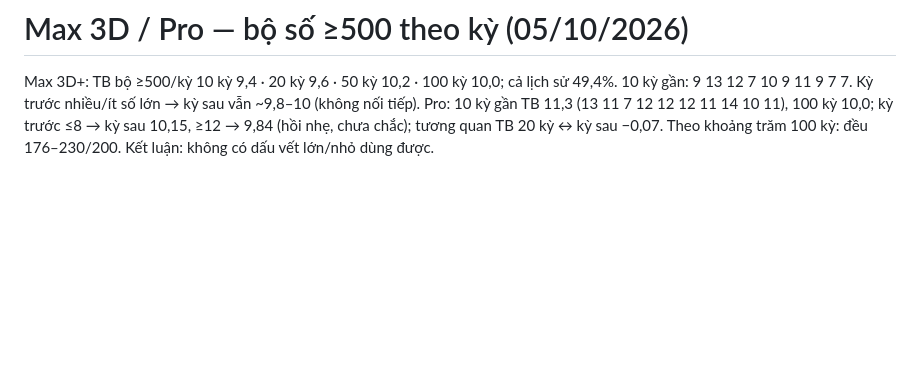
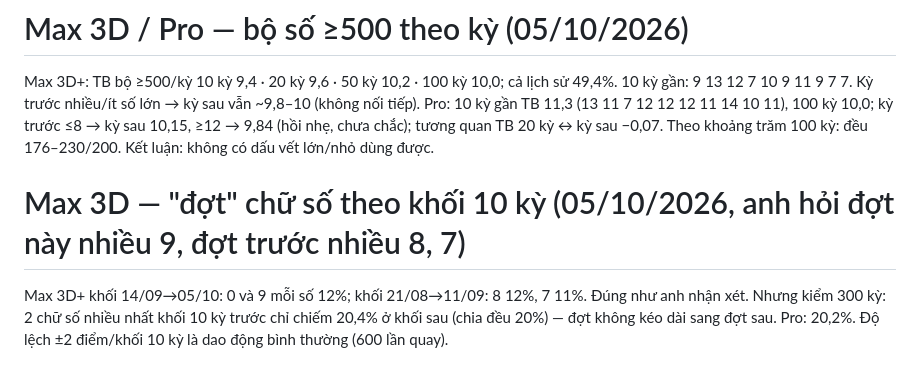
Before and after one commit to heromassk/viettlot, a Markdown page: ghi-chu-quy-luat.md, the part around the change. GitHub-like rendering; blank space fills up the shorter version.

Commit message:
Ghi chú: đợt chữ số theo khối 10 kỳ Max 3D
Co-Authored-By: Claude Opus 5.5 <noreply@anthropic.com>
Claude-Session: https://claude.ai/code/session_01RBhFcbSxLfVhk4TRNFEUyf

```diff
--- a/ghi-chu-quy-luat.md
+++ b/ghi-chu-quy-luat.md
@@ -1513,3 +1513,8 @@ Chọn: loại bộ ra trong 30 kỳ (đang nghỉ) + tiến, tam hoa, 00x, rồ
 # Max 3D / Pro — bộ số ≥500 theo kỳ (05/10/2026)
 
 Max 3D+: TB bộ ≥500/kỳ 10 kỳ 9,4 · 20 kỳ 9,6 · 50 kỳ 10,2 · 100 kỳ 10,0; cả lịch sử 49,4%. 10 kỳ gần: 9 13 12 7 10 9 11 9 7 7. Kỳ trước nhiều/ít số lớn → kỳ sau vẫn ~9,8–10 (không nối tiếp). Pro: 10 kỳ gần TB 11,3 (13 11 7 12 12 12 11 14 10 11), 100 kỳ 10,0; kỳ trước ≤8 → kỳ sau 10,15, ≥12 → 9,84 (hồi nhẹ, chưa chắc); tương quan TB 20 kỳ ↔ kỳ sau −0,07. Theo khoảng trăm 100 kỳ: đều 176–230/200. Kết luận: không có dấu vết lớn/nhỏ dùng được.
+
+
+# Max 3D — "đợt" chữ số theo khối 10 kỳ (05/10/2026, anh hỏi đợt này nhiều 9, đợt trước nhiều 8, 7)
+
+Max 3D+ khối 14/09→05/10: 0 và 9 mỗi số 12%; khối 21/08→11/09: 8 12%, 7 11%. Đúng như anh nhận xét. Nhưng kiểm 300 kỳ: 2 chữ số nhiều nhất khối 10 kỳ trước chỉ chiếm 20,4% ở khối sau (chia đều 20%) — đợt không kéo dài sang đợt sau. Pro: 20,2%. Độ lệch ±2 điểm/khối 10 kỳ là dao động bình thường (600 lần quay).
```
